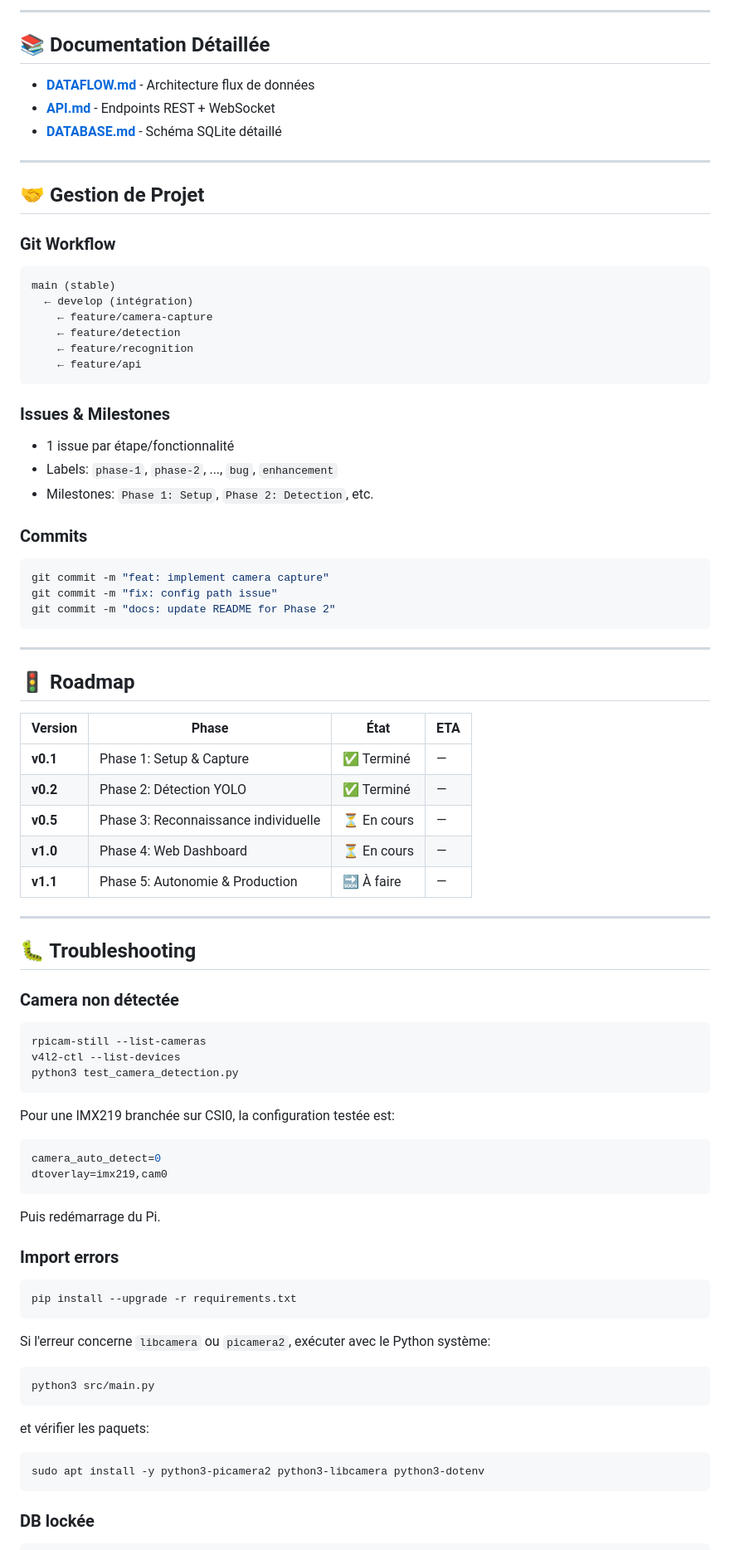
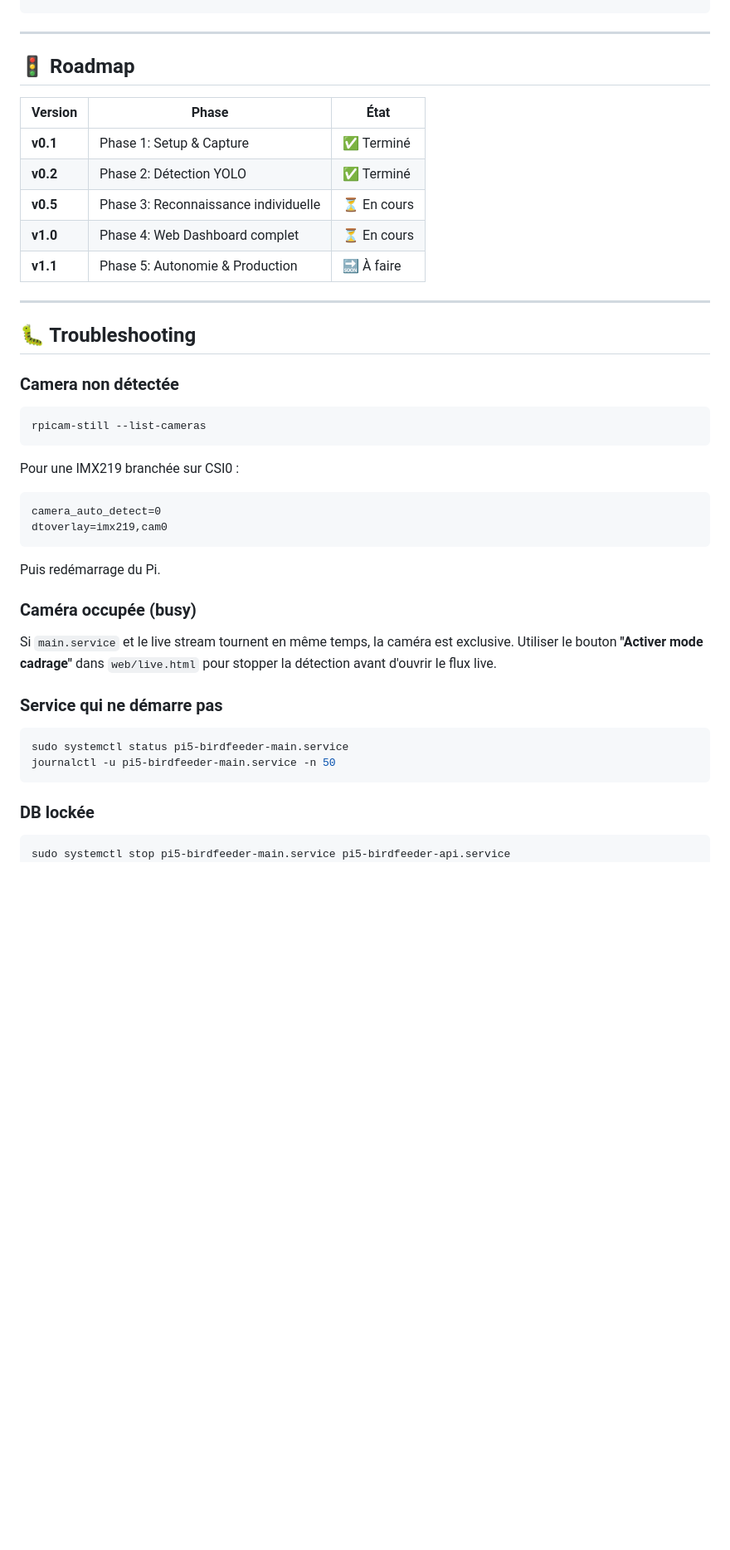
Before and after one commit to arg2424/pi5-birdfeeder, a Markdown page: README.md, the part around one of its changes. Shown at 83% size. GitHub-like rendering; blank space fills up the shorter version.

Commit message:
docs: update README to reflect current project state

````diff
--- a/README.md
+++ b/README.md
@@ -255,48 +222,16 @@ pytest tests/ --cov=src --cov-report=html
----
-
-## 📚 Documentation Détaillée
-
-- **[DATAFLOW.md](docs/DATAFLOW.md)** - Architecture flux de données
-- **[API.md](docs/API.md)** - Endpoints REST + WebSocket
-- **[DATABASE.md](docs/DATABASE.md)** - Schéma SQLite détaillé
-
----
-
-## 🤝 Gestion de Projet
-
-### Git Workflow
-```
-main (stable)
-  ← develop (intégration)
-    ← feature/camera-capture
-    ← feature/detection
-    ← feature/recognition
-    ← feature/api
-```
-
-### Issues & Milestones
-- 1 issue par étape/fonctionnalité
-- Labels: `phase-1`, `phase-2`, ..., `bug`, `enhancement`
-- Milestones: `Phase 1: Setup`, `Phase 2: Detection`, etc.
-
-### Commits
-```bash
-git commit -m "feat: implement camera capture"
-git commit -m "fix: config path issue"
-git commit -m "docs: update README for Phase 2"
 ```
 
 ---
 
 ## 🚦 Roadmap
 
-| Version | Phase | État | ETA |
-|---------|-------|------|-----|
-| **v0.1** | Phase 1: Setup & Capture | ✅ Terminé | — |
-| **v0.2** | Phase 2: Détection YOLO | ✅ Terminé | — |
-| **v0.5** | Phase 3: Reconnaissance individuelle | ⏳ En cours | — |
-| **v1.0** | Phase 4: Web Dashboard | ⏳ En cours | — |
-| **v1.1** | Phase 5: Autonomie & Production | 🔜 À faire | — |
+| Version | Phase | État |
+|---------|-------|------|
+| **v0.1** | Phase 1: Setup & Capture | ✅ Terminé |
+| **v0.2** | Phase 2: Détection YOLO | ✅ Terminé |
+| **v0.5** | Phase 3: Reconnaissance individuelle | ⏳ En cours |
+| **v1.0** | Phase 4: Web Dashboard complet | ⏳ En cours |
+| **v1.1** | Phase 5: Autonomie & Production | 🔜 À faire |
 
 ---
 
@@ -305,36 +240,26 @@ git commit -m "docs: update README for Phase 2"
 ### Camera non détectée
 ```bash
 rpicam-still --list-cameras
-v4l2-ctl --list-devices
-python3 test_camera_detection.py
 ```
 
-Pour une IMX219 branchée sur CSI0, la configuration testée est:
-
-```bash
+Pour une IMX219 branchée sur CSI0 :
+```
 camera_auto_detect=0
 dtoverlay=imx219,cam0
 ```
-
 Puis redémarrage du Pi.
 
-### Import errors
+### Caméra occupée (busy)
+Si `main.service` et le live stream tournent en même temps, la caméra est exclusive.
+Utiliser le bouton **"Activer mode cadrage"** dans `web/live.html` pour stopper la détection avant d'ouvrir le flux live.
+
+### Service qui ne démarre pas
 ```bash
-pip install --upgrade -r requirements.txt
-```
-
-Si l'erreur concerne `libcamera` ou `picamera2`, exécuter avec le Python système:
-
-```bash
-python3 src/main.py
-```
-
-et vérifier les paquets:
-
-```bash
-sudo apt install -y python3-picamera2 python3-libcamera python3-dotenv
+sudo systemctl status pi5-birdfeeder-main.service
+journalctl -u pi5-birdfeeder-main.service -n 50
 ```
 
 ### DB lockée
 ```bash
+sudo systemctl stop pi5-birdfeeder-main.service pi5-birdfeeder-api.service
 rm data/birdfeeder.db
````
Also changed, not shown: other parts of README.md (+111 -148 lines).
